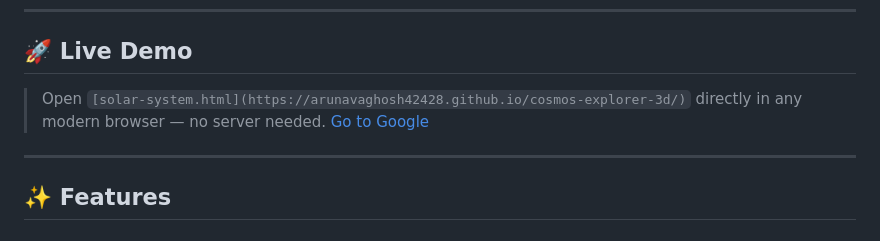
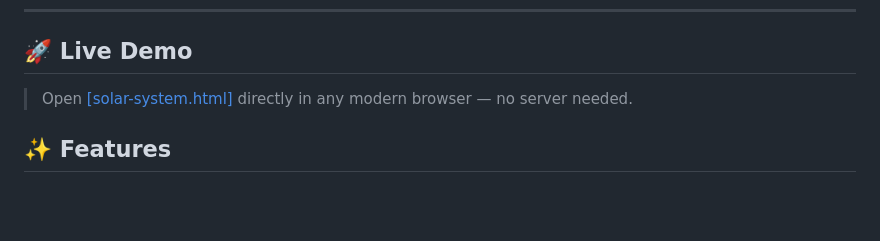
Before and after one commit to arunavaghosh42428/cosmos-explorer-3d, a Markdown page: README.md, the part around the change. Rendered like a GitHub page; blank space fills up the shorter version.

```diff
--- a/README.md
+++ b/README.md
@@ -8,9 +8,8 @@
 
 ## 🚀 Live Demo
 
-> Open `[solar-system.html](https://arunavaghosh42428.github.io/cosmos-explorer-3d/)` directly in any modern browser — no server needed.
-<a href="https://www.google.com">Go to Google</a>
----
+> Open <a href="[https://www.google.com](https://arunavaghosh42428.github.io/cosmos-explorer-3d/)">[solar-system.html]</a> directly in any modern browser — no server needed.
+
 
 ## ✨ Features
 
```
